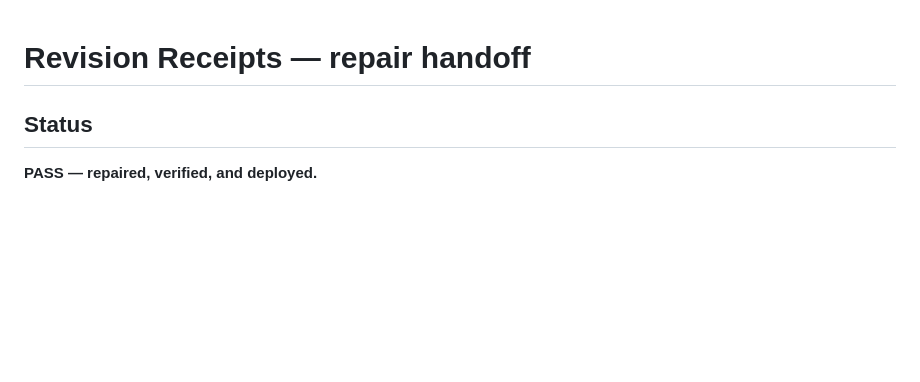
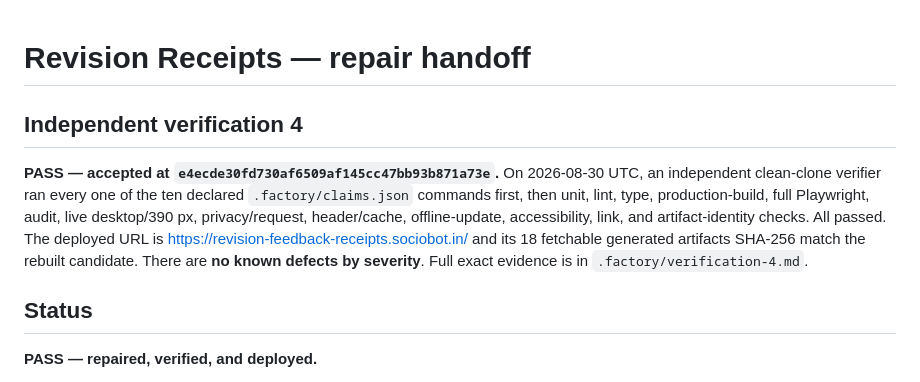
Before and after one commit to B-Divyesh/sf-revision-feedback-receipts, a Markdown page: .factory/handoff.md, the part around the change. GitHub-like rendering; blank space fills up the shorter version.

Commit message:
docs: record independent verification 4

```diff
--- a/.factory/handoff.md
+++ b/.factory/handoff.md
@@ -1,4 +1,8 @@
 # Revision Receipts — repair handoff
+
+## Independent verification 4
+
+**PASS — accepted at `e4ecde30fd730af6509af145cc47bb93b871a73e`.** On 2026-08-30 UTC, an independent clean-clone verifier ran every one of the ten declared `.factory/claims.json` commands first, then unit, lint, type, production-build, full Playwright, audit, live desktop/390 px, privacy/request, header/cache, offline-update, accessibility, link, and artifact-identity checks. All passed. The deployed URL is https://revision-feedback-receipts.sociobot.in/ and its 18 fetchable generated artifacts SHA-256 match the rebuilt candidate. There are **no known defects by severity**. Full exact evidence is in `.factory/verification-4.md`.
 
 ## Status
 
```
Also changed, not shown: .factory/verification-4.md (added, +58 -0 lines).
